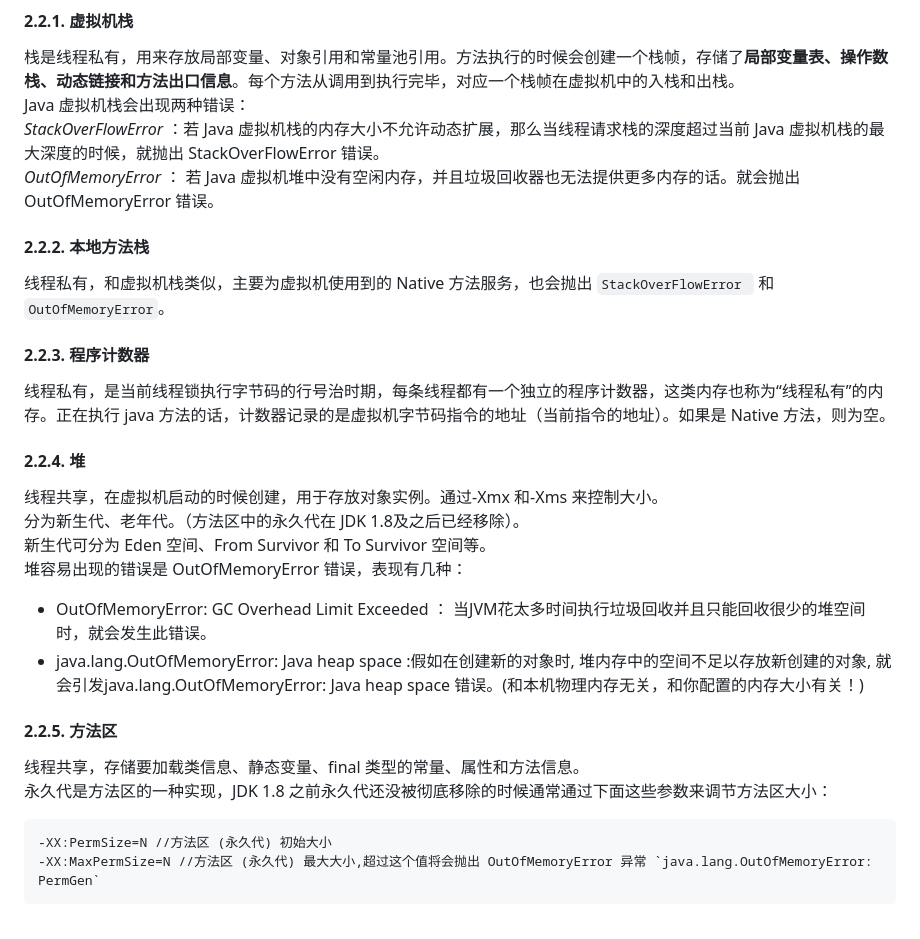
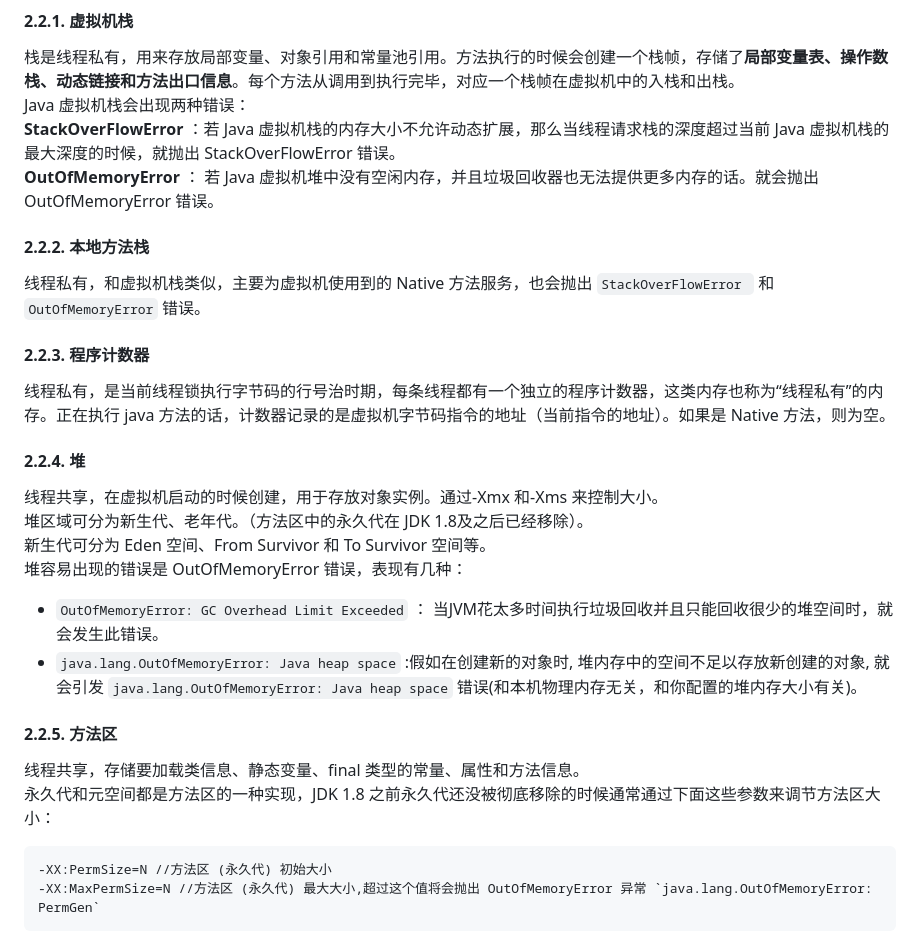
Before and after one commit to zgshen/code-note, a Markdown page: doc/Java内存模型和JVM.md, the part around the change printed below. GitHub-like rendering.

````diff
--- a/doc/Java内存模型和JVM.md
+++ b/doc/Java内存模型和JVM.md
@@ -26,26 +37,26 @@
 #### 2.2.1. 虚拟机栈
 栈是线程私有，用来存放局部变量、对象引用和常量池引用。方法执行的时候会创建一个栈帧，存储了**局部变量表、操作数栈、动态链接和方法出口信息**。每个方法从调用到执行完毕，对应一个栈帧在虚拟机中的入栈和出栈。
 Java 虚拟机栈会出现两种错误：
-*StackOverFlowError* ：若 Java 虚拟机栈的内存大小不允许动态扩展，那么当线程请求栈的深度超过当前 Java 虚拟机栈的最大深度的时候，就抛出 StackOverFlowError 错误。
-*OutOfMemoryError* ： 若 Java 虚拟机堆中没有空闲内存，并且垃圾回收器也无法提供更多内存的话。就会抛出 OutOfMemoryError 错误。
+**StackOverFlowError** ：若 Java 虚拟机栈的内存大小不允许动态扩展，那么当线程请求栈的深度超过当前 Java 虚拟机栈的最大深度的时候，就抛出 StackOverFlowError 错误。
+**OutOfMemoryError** ： 若 Java 虚拟机堆中没有空闲内存，并且垃圾回收器也无法提供更多内存的话。就会抛出 OutOfMemoryError 错误。
 
 #### 2.2.2. 本地方法栈
-线程私有，和虚拟机栈类似，主要为虚拟机使用到的 Native 方法服务，也会抛出 `StackOverFlowError ` 和 `OutOfMemoryError`。
+线程私有，和虚拟机栈类似，主要为虚拟机使用到的 Native 方法服务，也会抛出 `StackOverFlowError ` 和 `OutOfMemoryError` 错误。
 
 #### 2.2.3. 程序计数器
 线程私有，是当前线程锁执行字节码的行号治时期，每条线程都有一个独立的程序计数器，这类内存也称为“线程私有”的内存。正在执行 java 方法的话，计数器记录的是虚拟机字节码指令的地址（当前指令的地址）。如果是 Native 方法，则为空。
 
 #### 2.2.4. 堆
 线程共享，在虚拟机启动的时候创建，用于存放对象实例。通过-Xmx 和-Xms 来控制大小。
-分为新生代、老年代。（方法区中的永久代在 JDK 1.8及之后已经移除）。
+堆区域可分为新生代、老年代。（方法区中的永久代在 JDK 1.8及之后已经移除）。
 新生代可分为 Eden 空间、From Survivor 和 To Survivor 空间等。
 堆容易出现的错误是 OutOfMemoryError 错误，表现有几种：
-- OutOfMemoryError: GC Overhead Limit Exceeded ： 当JVM花太多时间执行垃圾回收并且只能回收很少的堆空间时，就会发生此错误。
-- java.lang.OutOfMemoryError: Java heap space :假如在创建新的对象时, 堆内存中的空间不足以存放新创建的对象, 就会引发java.lang.OutOfMemoryError: Java heap space 错误。(和本机物理内存无关，和你配置的内存大小有关！)
+- `OutOfMemoryError: GC Overhead Limit Exceeded` ： 当JVM花太多时间执行垃圾回收并且只能回收很少的堆空间时，就会发生此错误。
+- `java.lang.OutOfMemoryError: Java heap space` :假如在创建新的对象时, 堆内存中的空间不足以存放新创建的对象, 就会引发 `java.lang.OutOfMemoryError: Java heap space` 错误(和本机物理内存无关，和你配置的堆内存大小有关)。
 
 #### 2.2.5. 方法区
 线程共享，存储要加载类信息、静态变量、final 类型的常量、属性和方法信息。
-永久代是方法区的一种实现，JDK 1.8 之前永久代还没被彻底移除的时候通常通过下面这些参数来调节方法区大小：
+永久代和元空间都是方法区的一种实现，JDK 1.8 之前永久代还没被彻底移除的时候通常通过下面这些参数来调节方法区大小：
 ```
 -XX:PermSize=N //方法区 (永久代) 初始大小
 -XX:MaxPermSize=N //方法区 (永久代) 最大大小,超过这个值将会抛出 OutOfMemoryError 异常 `java.lang.OutOfMemoryError: PermGen`
````
Also changed, not shown: other parts of doc/Java内存模型和JVM.md (+30 -9 lines), doc/images/classinit.png (added), doc/images/classload.png (added), doc/images/jvm-struct.png (added).
